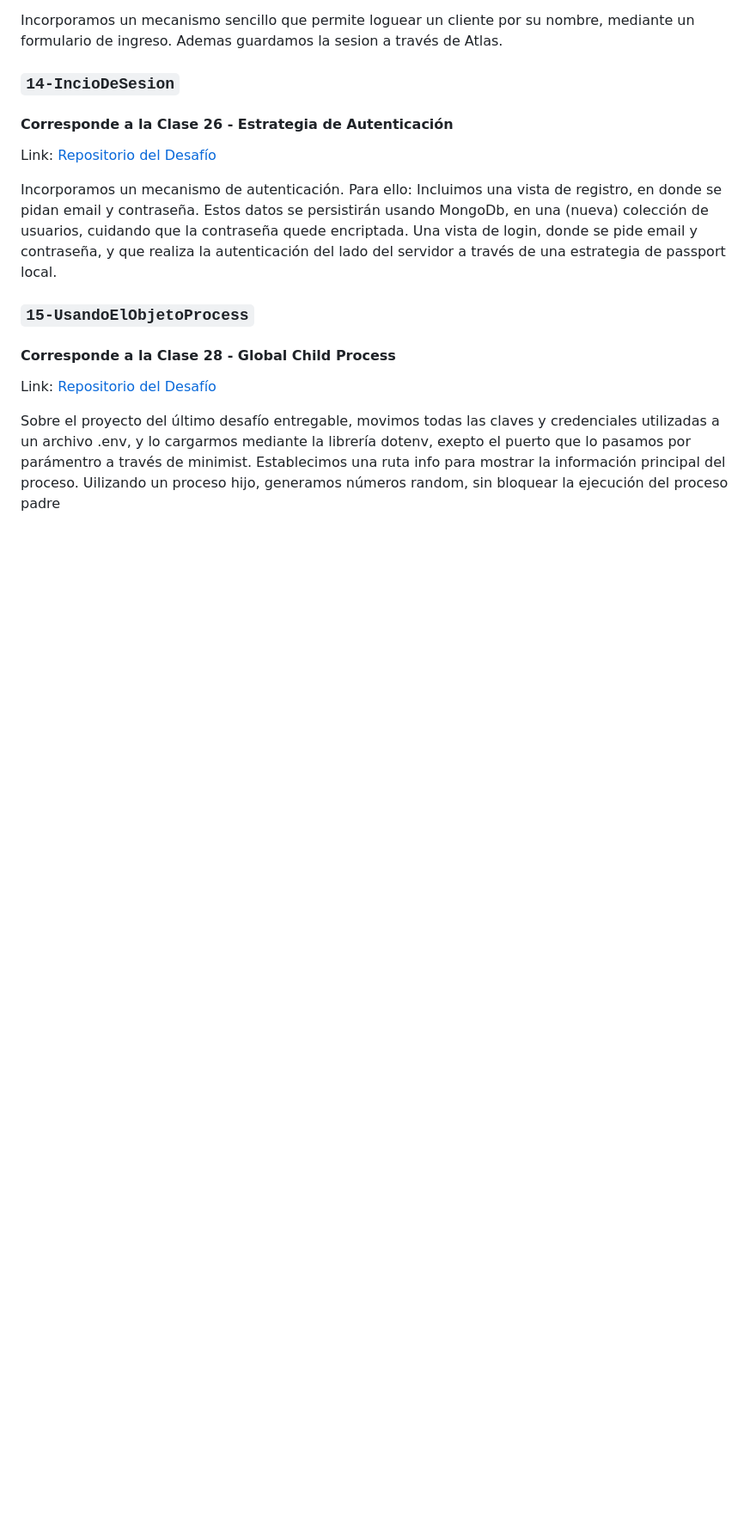
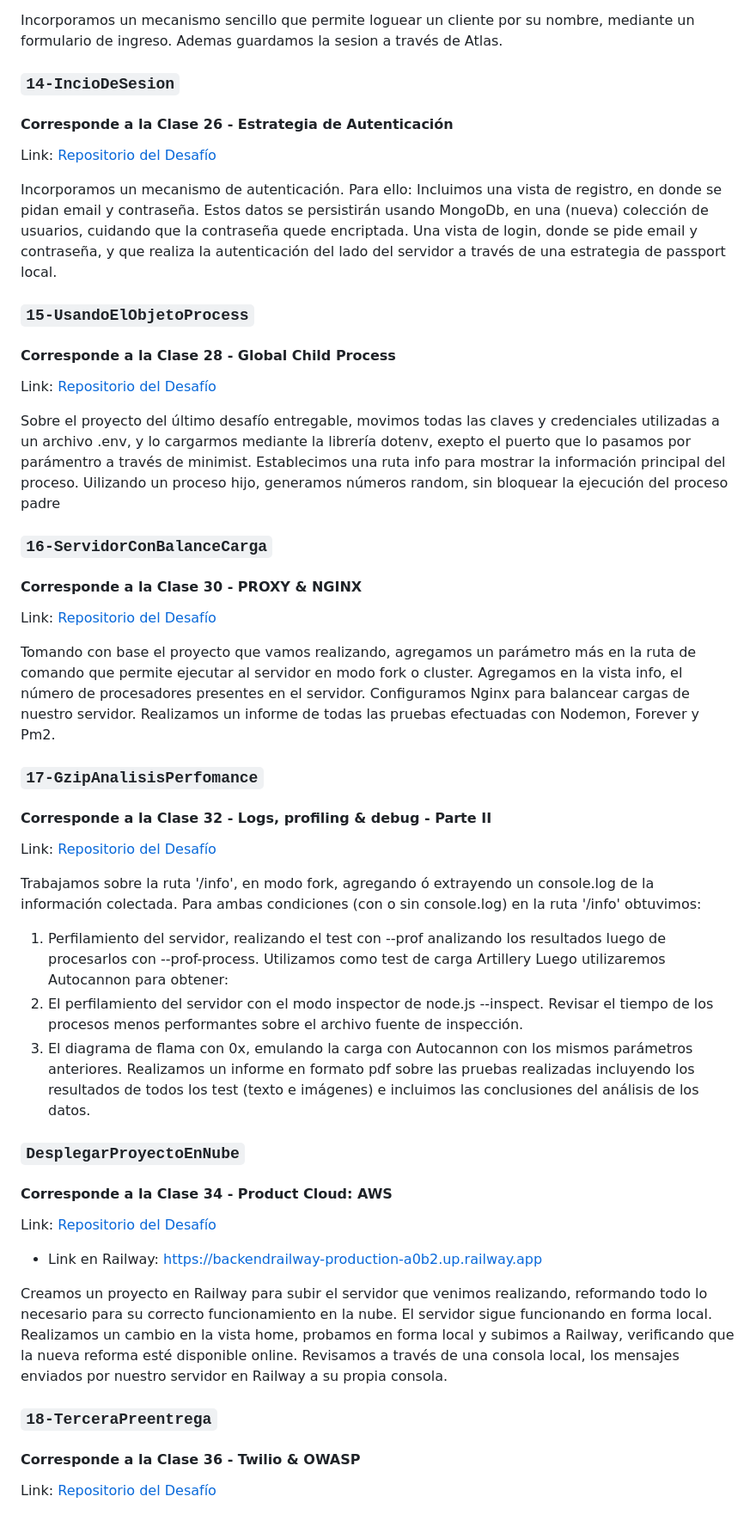
Before and after one commit to almamani/backendDesafios, a Markdown page: README.md, the part around the change. Shown at 86% size. Drawn GitHub-style; blank space fills up the shorter version.

```diff
--- a/README.md
+++ b/README.md
@@ -202,3 +202,49 @@ Link: [Repositorio del Desafío](https://github.com/almamani/backendDesafios/tre
 Sobre el proyecto del último desafío entregable, movimos todas las claves y credenciales utilizadas a un archivo .env, y lo cargarmos mediante la librería dotenv, exepto el puerto que lo pasamos por parámentro a través de minimist.
 Establecimos una ruta info para mostrar la información principal del proceso.
 Uilizando un proceso hijo, generamos números random, sin bloquear la ejecución del proceso padre
+
+### `16-ServidorConBalanceCarga`
+
+#### Corresponde a la Clase 30 - PROXY & NGINX
+
+Link: [Repositorio del Desafío](https://github.com/almamani/backendDesafios/tree/16-ServidorConBalanceCarga)
+
+Tomando con base el proyecto que vamos realizando, agregamos un parámetro más en la ruta de comando que permite ejecutar al servidor en modo fork o cluster.
+Agregamos en la vista info, el número de procesadores presentes en el servidor.
+Configuramos Nginx para balancear cargas de nuestro servidor.
+Realizamos un informe de todas las pruebas efectuadas con Nodemon, Forever y Pm2.
+
+### `17-GzipAnalisisPerfomance`
+
+#### Corresponde a la Clase 32 - Logs, profiling & debug - Parte II
+
+Link: [Repositorio del Desafío](https://github.com/almamani/backendDesafios/tree/17-GzipAnalisisPerfomance)
+
+Trabajamos sobre la ruta '/info', en modo fork, agregando ó extrayendo un console.log de la información colectada.
+Para ambas condiciones (con o sin console.log) en la ruta '/info' obtuvimos:
+
+1. Perfilamiento del servidor, realizando el test con --prof analizando los resultados luego de procesarlos con --prof-process. Utilizamos como test de carga Artillery
+   Luego utilizaremos Autocannon para obtener:
+2. El perfilamiento del servidor con el modo inspector de node.js --inspect. Revisar el tiempo de los procesos menos performantes sobre el archivo fuente de inspección.
+3. El diagrama de flama con 0x, emulando la carga con Autocannon con los mismos parámetros anteriores.
+   Realizamos un informe en formato pdf sobre las pruebas realizadas incluyendo los resultados de todos los test (texto e imágenes) e incluimos las conclusiones del análisis de los datos.
+
+### `DesplegarProyectoEnNube`
+
+#### Corresponde a la Clase 34 - Product Cloud: AWS
+
+Link: [Repositorio del Desafío](https://github.com/almamani/backendRailway)
+
+- Link en Railway:
+  https://backendrailway-production-a0b2.up.railway.app
+
+Creamos un proyecto en Railway para subir el servidor que venimos realizando, reformando todo lo necesario para su correcto funcionamiento en la nube.
+El servidor sigue funcionando en forma local.
+Realizamos un cambio en la vista home, probamos en forma local y subimos a Railway, verificando que la nueva reforma esté disponible online.
+Revisamos a través de una consola local, los mensajes enviados por nuestro servidor en Railway a su propia consola.
+
+### `18-TerceraPreentrega`
+
+#### Corresponde a la Clase 36 - Twilio & OWASP
+
+Link: [Repositorio del Desafío](https://github.com/almamani/backendDesafios/tree/18-TerceraPreentrega)
```
